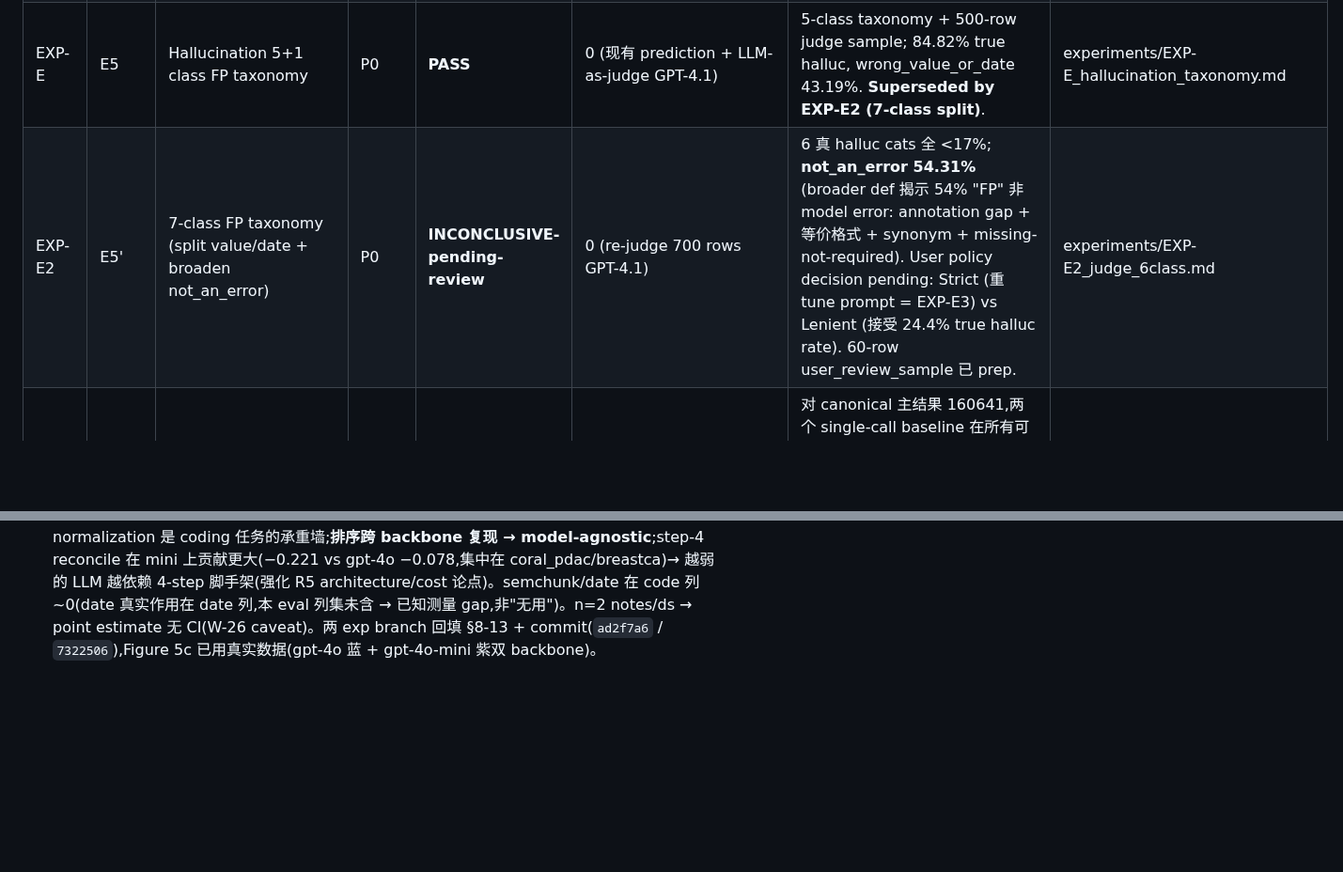
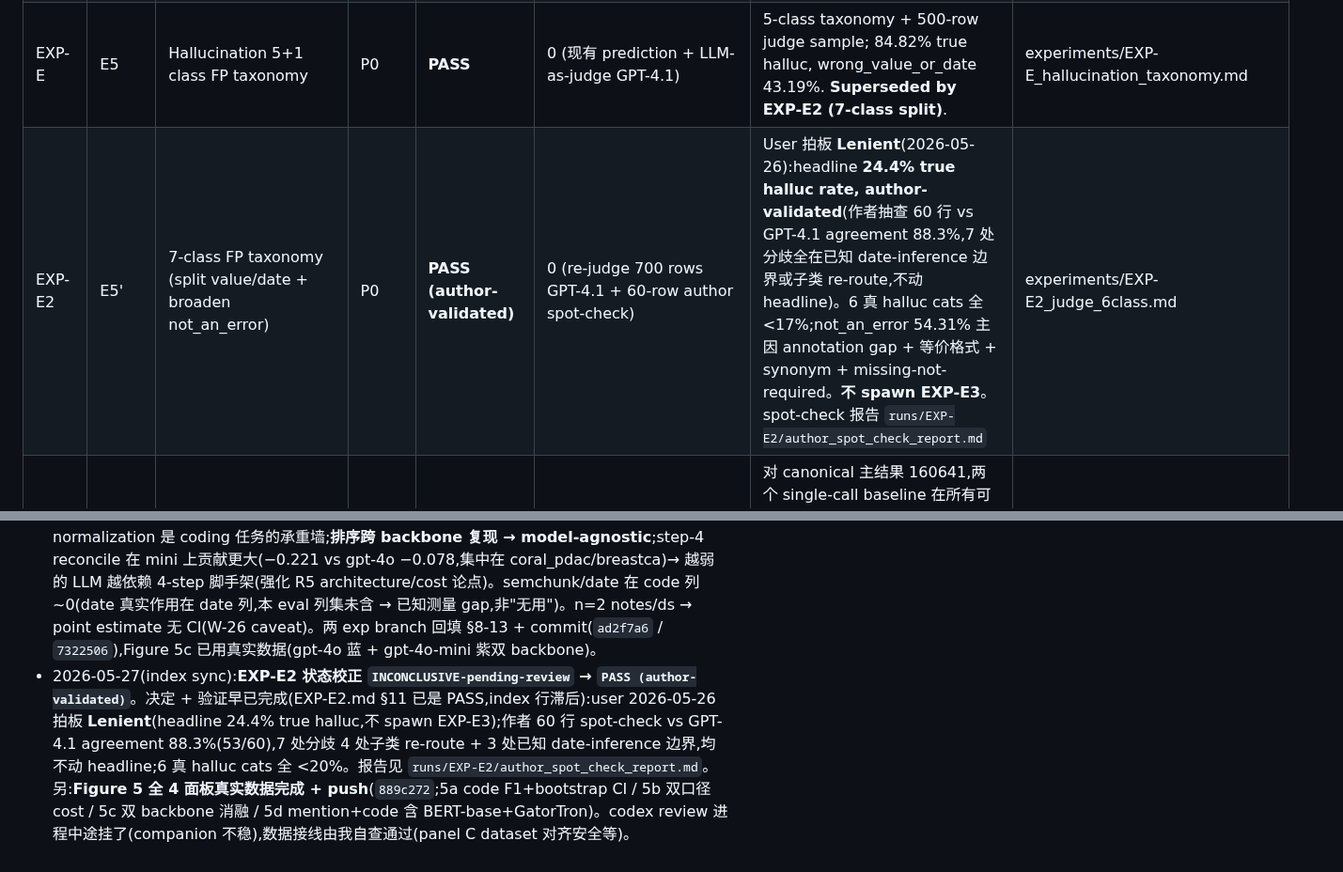
Before and after one commit to z-x-yang/clines-private, a Markdown page: EXPERIMENTS.md, 2 parts joined by grey strips. Shown at 94% size. GitHub-like rendering; blank space fills up the shorter version.

Commit message:
docs(experiments): sync EXP-E2 index -> PASS (author-validated)
EXP-E2.md §11 was already PASS; only the index row lagged. User chose
Lenient (2026-05-26): headline 24.4% true-hallucination rate, author-
validated via 60-row spot-check (88.3% agreement vs GPT-4.1, all
disagreements on known date-inference boundary or within-subtype
re-routing). All 6 hallucination categories <20% of FP. No EXP-E3.

Co-Authored-By: Claude Opus 4.7 (1M context) <noreply@anthropic.com>

```diff
--- a/EXPERIMENTS.md
+++ b/EXPERIMENTS.md
@@ -58,7 +58,7 @@ GPT-4o 案例集：`reports/gpt4o_case_studies.md`。
 | EXP-B/C | E2/E3 | Bootstrap CI + permutation + doc-level stability | P0/P1 | **PASS** | 0 (纯统计,复用 with_positions + reviewed_updated2) | Figure 3 bootstrap 95% CI + permutation p<0.001; doc-level resample stable | experiments/EXP-BC_bootstrap_stability.md |
 | EXP-D | E4 | Cost / latency / GPU-h / API \$ 全表 | P0 | **PASS** | 0 (slurm log + evaluation 反推) | 完整成本表已生成 | experiments/EXP-D_cost_table.md |
 | EXP-E | E5 | Hallucination 5+1 class FP taxonomy | P0 | **PASS** | 0 (现有 prediction + LLM-as-judge GPT-4.1) | 5-class taxonomy + 500-row judge sample; 84.82% true halluc, wrong_value_or_date 43.19%. **Superseded by EXP-E2 (7-class split)**. | experiments/EXP-E_hallucination_taxonomy.md |
-| EXP-E2 | E5' | 7-class FP taxonomy (split value/date + broaden not_an_error) | P0 | **INCONCLUSIVE-pending-review** | 0 (re-judge 700 rows GPT-4.1) | 6 真 halluc cats 全 <17%; **not_an_error 54.31%** (broader def 揭示 54% "FP" 非 model error: annotation gap + 等价格式 + synonym + missing-not-required). User policy decision pending: Strict (重 tune prompt = EXP-E3) vs Lenient (接受 24.4% true halluc rate). 60-row user_review_sample 已 prep. | experiments/EXP-E2_judge_6class.md |
+| EXP-E2 | E5' | 7-class FP taxonomy (split value/date + broaden not_an_error) | P0 | **PASS (author-validated)** | 0 (re-judge 700 rows GPT-4.1 + 60-row author spot-check) | User 拍板 **Lenient**(2026-05-26):headline **24.4% true halluc rate, author-validated**(作者抽查 60 行 vs GPT-4.1 agreement 88.3%,7 处分歧全在已知 date-inference 边界或子类 re-route,不动 headline)。6 真 halluc cats 全 <17%;not_an_error 54.31% 主因 annotation gap + 等价格式 + synonym + missing-not-required。**不 spawn EXP-E3**。spot-check 报告 `runs/EXP-E2/author_spot_check_report.md` | experiments/EXP-E2_judge_6class.md |
 | EXP-F | E6 | Baseline 补强:o3-mini single-prompt + GPT-4o CoT single-call | P0 | **PASS** | 新跑(小规模,6 jobs COMPLETED + eval) | 对 canonical 主结果 160641,两个 single-call baseline 在所有可比列都低于 CLINES 4-step,code F1 低 +0.37~+0.54,value/unit 也全输;o3-mini reasoning 补不上且成本最高(\$9.63,4× completion tokens)→ 支撑 R5 A1 | experiments/EXP-F_baseline_extra.md |
 | EXP-G | E7 | Ablation: SapBERT / SemChunk / Date module / Step 4 | P1 | **PASS** | 15 cells (2 notes/ds) eval 完成(corrected `jobs/EXP-G_eval_fixed.py`,canonical position-build,98.66% match 验证) | SapBERT/UMLS 归一化贡献最大:移除 → 平均 code F1 −0.447;step-4 −0.078(集中在 coral_breastca);semchunk/date ~0(date 真实作用在 date 列,本 eval 列未含)。mention 基本不动 → NER 上游正交 | experiments/EXP-G_ablation.md |
 | EXP-G2 | E7' | Ablation grid 复跑(gpt-4o-mini-0718,EXP-G 的 sister) | P1 | **PASS** | 15 cells (2 notes/ds) eval 完成(同 EXP-G corrected runner) | Ablation 排序在更便宜模型上复现(SapBERT −0.414 >> step-4 −0.221 >> semchunk/date ~0)→ **model-agnostic**;step-4 在 mini 上贡献更大(−0.221 vs gpt-4o −0.078)→ 越弱的 LLM 越依赖 4-step 确定性脚手架(R5 cost 论点)。n=2 → point estimate 无 CI | experiments/EXP-G2_ablation_gpt4omini.md |
@@ -106,3 +106,4 @@ GPT-4o 案例集：`reports/gpt4o_case_studies.md`。
 - 2026-05-25 — 2026-05-26: 大规模实验 batch 完成。EXP-A/A2/A3 IAA 完整 (PABAK 加 Cohen's paradox 解释,Claude judge 974 disagreements 揭示 0% 是 actually-agreed)。EXP-BC bootstrap CI + permutation test PASS。EXP-D 成本表 PASS。EXP-E hallucination 5+1 PASS,但 EXP-E2 (7-class split + broaden not_an_error) 揭示 54% "FP" 不是 model error → INCONCLUSIVE-pending-review。EXP-H DL baseline (BERT/GatorTron) PASS。EXP-H2 weakened baseline ARCHIVED-SUPP (premise 是错的 reference baseline,但跑出来的 confidence_threshold sensitivity 仍可用作 Supp)。EXP-F 6 jobs RUNNING。EXP-G 15 jobs 全 TIMEOUT (walltime 不够),需重提。**Baseline 文件名注意**: with_positions/*<model>*.csv 是 paper main CLINES (GPT-4o backbone) variant prediction;EXP-H §9 早期 backfill 错引用了 single-prompt baseline 数字,2026-05-26 errata 已修。详见各 .md §9 / 更新日志。
 - 2026-05-26（晚,index sync）：EXP-F **救援完成 → PASS**(run_eval.sh 自引用 symlink bug 修复后重跑 4CE;主结果参照系经 Figure 3 绘图链锁定 = `gpt4_eval_20250904_160641`)。EXP-G **Plan D 完成**(15 cells × 2 notes/ds 全 COMPLETED;Plan A/B/C 历史见 EXP-G.md §6.1);新增 **EXP-G2**(gpt-4o-mini sister,15 cells 全 COMPLETED)。两者 eval 发现 `jobs/EXP-G_eval_all.sh` 漏了 canonical position-build 步骤(`process_entity_index.py --use_sequential`,即生成 `outputs/with_positions/` 的同款步骤)→ raw `default` 输出只有 `mention_start_pos` 而 eval 需要重算的 `start_pos`;已修,eval 进行中,状态暂记 `RUNNING-eval`(完整 ΔF1 回填后转 PASS)。另:pipeline `result_aggregation` 的 join-by-index → **join-by-TAG** 根因修复已 commit 到 i2b2(silent 错配 bug;论文主结果是旧代码冻结,该修复仅利好/不改主结果)。
 - 2026-05-26(晚,EXP-G/G2 eval 完成 → 双双 PASS):corrected eval runner(`jobs/EXP-G{,2}_eval_fixed.py`,补回 canonical `process_entity_index.py --use_sequential` position-build,98.66% match 验证)跑完全部 30 cells。**核心发现**:SapBERT/UMLS 归一化是 code F1 的主导组件(gpt-4o 移除 −0.447,gpt-4o-mini −0.414),mention 基本不动 → NER 上游正交且 normalization 是 coding 任务的承重墙;**排序跨 backbone 复现 → model-agnostic**;step-4 reconcile 在 mini 上贡献更大(−0.221 vs gpt-4o −0.078,集中在 coral_pdac/breastca)→ 越弱的 LLM 越依赖 4-step 脚手架(强化 R5 architecture/cost 论点)。semchunk/date 在 code 列 ~0(date 真实作用在 date 列,本 eval 列集未含 → 已知测量 gap,非"无用")。n=2 notes/ds → point estimate 无 CI(W-26 caveat)。两 exp branch 回填 §8-13 + commit(`ad2f7a6` / `7322506`),Figure 5c 已用真实数据(gpt-4o 蓝 + gpt-4o-mini 紫双 backbone)。
+- 2026-05-27(index sync):**EXP-E2 状态校正 `INCONCLUSIVE-pending-review` → `PASS (author-validated)`**。决定 + 验证早已完成(EXP-E2.md §11 已是 PASS,index 行滞后):user 2026-05-26 拍板 **Lenient**(headline 24.4% true halluc,不 spawn EXP-E3);作者 60 行 spot-check vs GPT-4.1 agreement 88.3%(53/60),7 处分歧 4 处子类 re-route + 3 处已知 date-inference 边界,均不动 headline;6 真 halluc cats 全 <20%。报告见 `runs/EXP-E2/author_spot_check_report.md`。另:**Figure 5 全 4 面板真实数据完成 + push**(`889c272`;5a code F1+bootstrap CI / 5b 双口径 cost / 5c 双 backbone 消融 / 5d mention+code 含 BERT-base+GatorTron)。codex review 进程中途挂了(companion 不稳),数据接线由我自查通过(panel C dataset 对齐安全等)。
```
